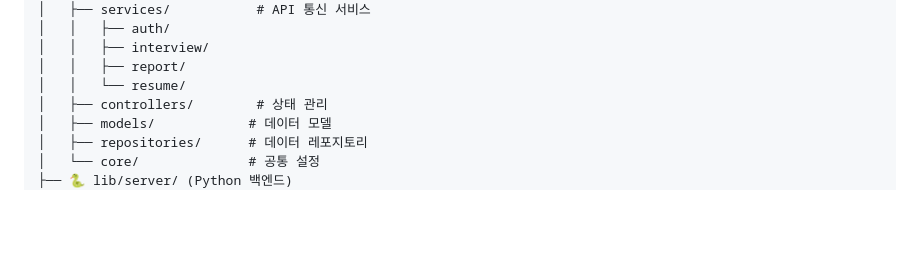
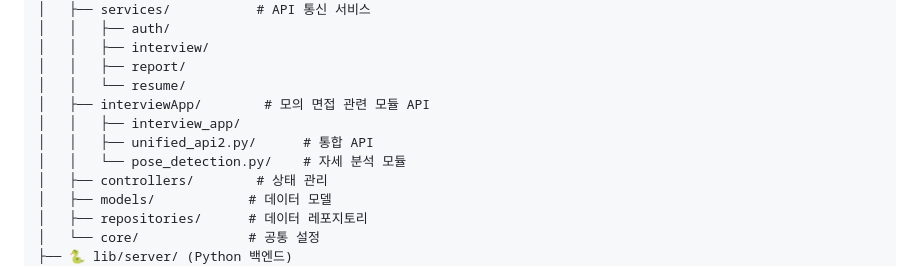
Before and after one commit to phpp0825/ai-interview-web, a Markdown page: README.md, the part around the change. GitHub-like rendering; blank space fills up the shorter version.

```diff
--- a/README.md
+++ b/README.md
@@ -55,6 +55,10 @@ ai-interview-web/
 │   │   ├── interview/
 │   │   ├── report/
 │   │   └── resume/
+│   ├── interviewApp/        # 모의 면접 관련 모듈 API
+│   │   ├── interview_app/
+│   │   ├── unified_api2.py/      # 통합 API
+│   │   └── pose_detection.py/    # 자세 분석 모듈
 │   ├── controllers/        # 상태 관리
 │   ├── models/            # 데이터 모델
 │   ├── repositories/      # 데이터 레포지토리
```
